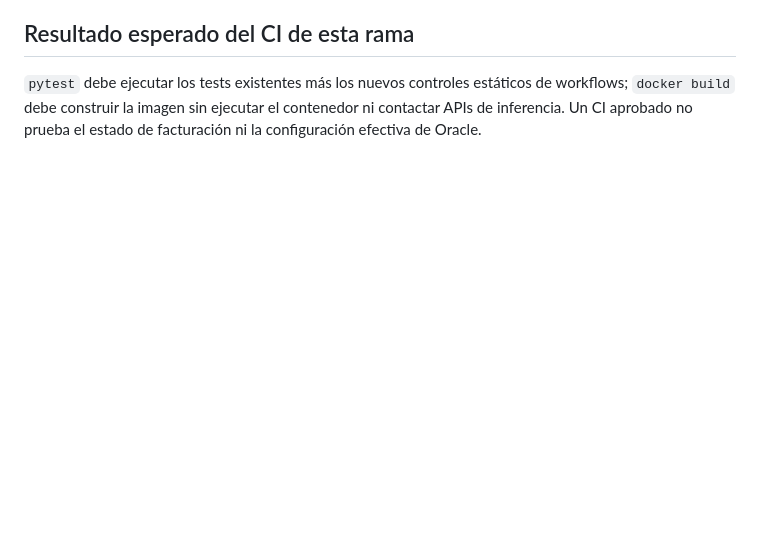
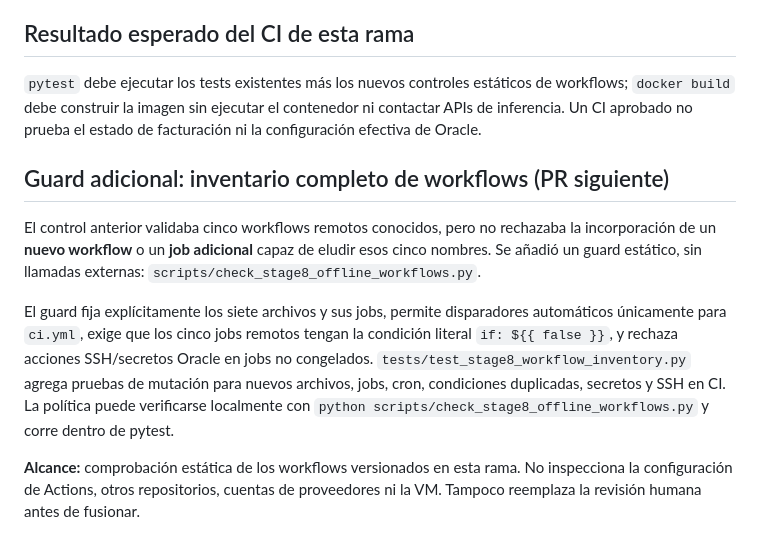
Before and after one commit to lgomezpallo/R.outer.full, a Markdown page: docs/STAGE8_OFFLINE_FREEZE.md, the part around the change. Rendered like a GitHub page; blank space fills up the shorter version.

Commit message:
docs(stage8): document whole-workflow offline guard and limits

```diff
--- a/docs/STAGE8_OFFLINE_FREEZE.md
+++ b/docs/STAGE8_OFFLINE_FREEZE.md
@@ -53,3 +53,22 @@ tanto, no ejecutar manualmente workflows Oracle ni promover código.
 estáticos de workflows; `docker build` debe construir la imagen sin ejecutar
 el contenedor ni contactar APIs de inferencia. Un CI aprobado no prueba
 el estado de facturación ni la configuración efectiva de Oracle.
+
+## Guard adicional: inventario completo de workflows (PR siguiente)
+
+El control anterior validaba cinco workflows remotos conocidos, pero no rechazaba
+la incorporación de un **nuevo workflow** o un **job adicional** capaz de eludir
+esos cinco nombres. Se añadió un guard estático, sin llamadas externas:
+`scripts/check_stage8_offline_workflows.py`.
+
+El guard fija explícitamente los siete archivos y sus jobs, permite disparadores
+automáticos únicamente para `ci.yml`, exige que los cinco jobs remotos tengan
+la condición literal `if: ${{ false }}`, y rechaza acciones SSH/secretos Oracle
+en jobs no congelados. `tests/test_stage8_workflow_inventory.py` agrega
+pruebas de mutación para nuevos archivos, jobs, cron, condiciones duplicadas,
+secretos y SSH en CI. La política puede verificarse localmente con
+`python scripts/check_stage8_offline_workflows.py` y corre dentro de pytest.
+
+**Alcance:** comprobación estática de los workflows versionados en esta rama.
+No inspecciona la configuración de Actions, otros repositorios, cuentas de
+proveedores ni la VM. Tampoco reemplaza la revisión humana antes de fusionar.
```
